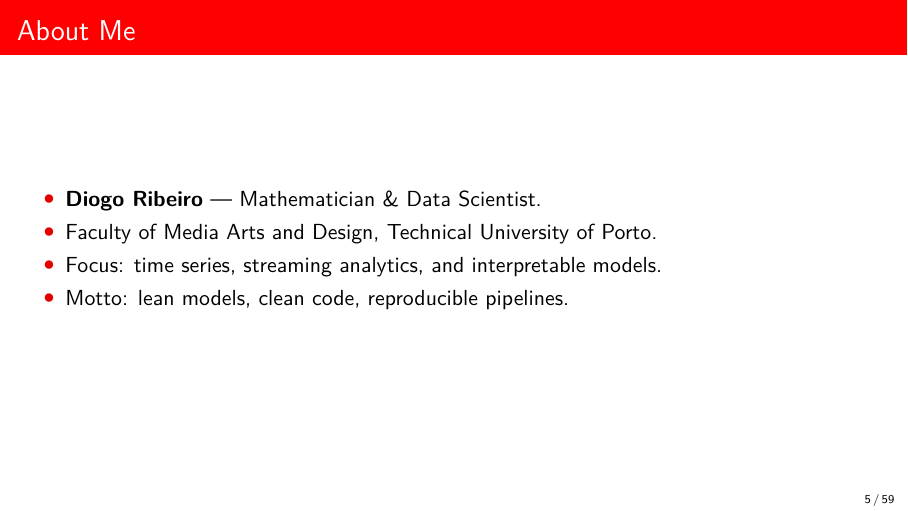
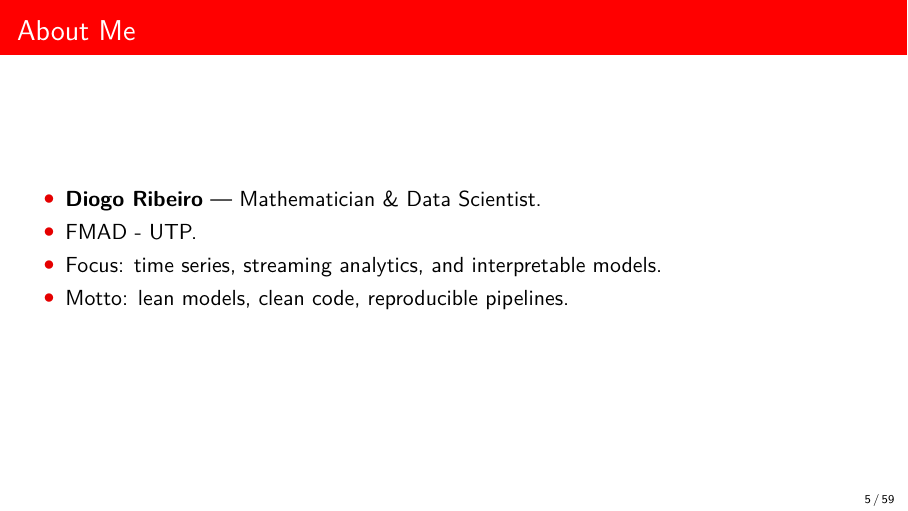
Before and after one commit to DiogoRibeiro7/academic-presentations, LaTeX slides (01-foundations/statistical-modeling/presentation/diogo_ribeiro_beamer_extended.tex): page 5 of 59. Compiled offline with pdfLaTeX.

Commit message:
fix: align active deck affiliation with FMAD - UTP

```diff
--- a/01-foundations/statistical-modeling/presentation/diogo_ribeiro_beamer_extended.tex
+++ b/01-foundations/statistical-modeling/presentation/diogo_ribeiro_beamer_extended.tex
@@ -70,7 +70,7 @@
 \begin{frame}{About Me}
 \begin{itemize}
   \item \textbf{Diogo Ribeiro} --- Mathematician \& Data Scientist.
-  \item Faculty of Media Arts and Design, Technical University of Porto.
+  \item FMAD - UTP.
   \item Focus: time series, streaming analytics, and interpretable models.
   \item Motto: lean models, clean code, reproducible pipelines.
 \end{itemize}
```
